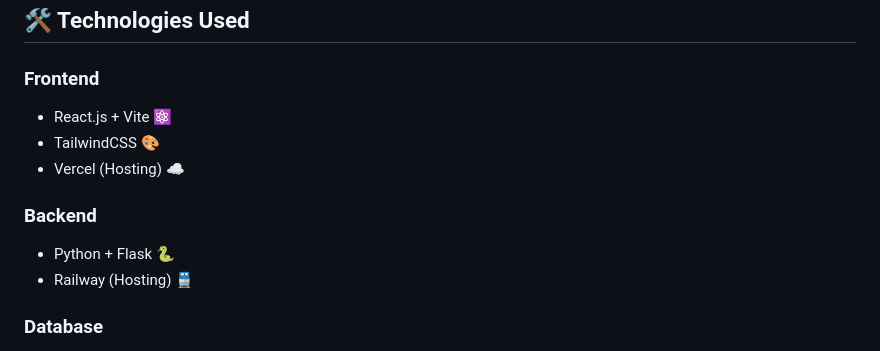
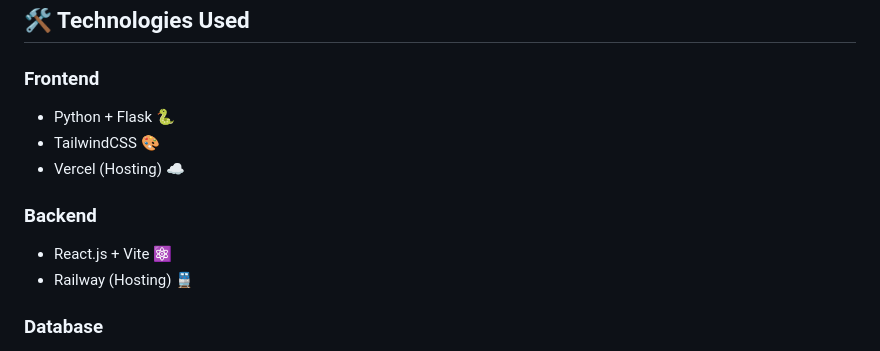
Before and after one commit to marciliobbarboza/MD, a Markdown page: README.md, the part around the change. Drawn GitHub-style.

```diff
--- a/README.md
+++ b/README.md
@@ -15,12 +15,12 @@ As a user, you rate and view ratings from other platform members and receive per
 ## 🛠️ Technologies Used
 
 ### **Frontend**
-- React.js + Vite ⚛️
+-  Python + Flask 🐍
 - TailwindCSS 🎨
 - Vercel (Hosting) ☁️
 
 ### **Backend**
-- Python + Flask 🐍
+- React.js + Vite ⚛️
 - Railway (Hosting) 🚆
 
 ### **Database**
```
